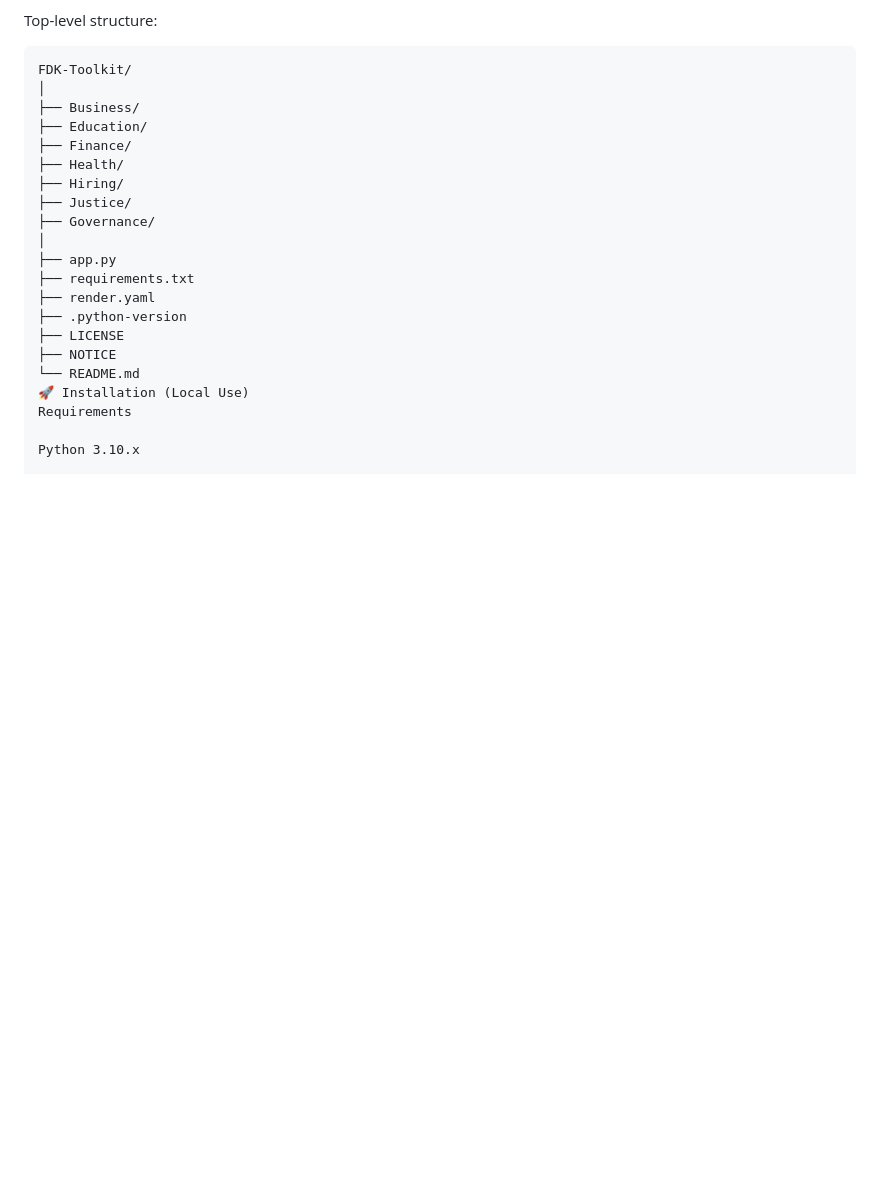
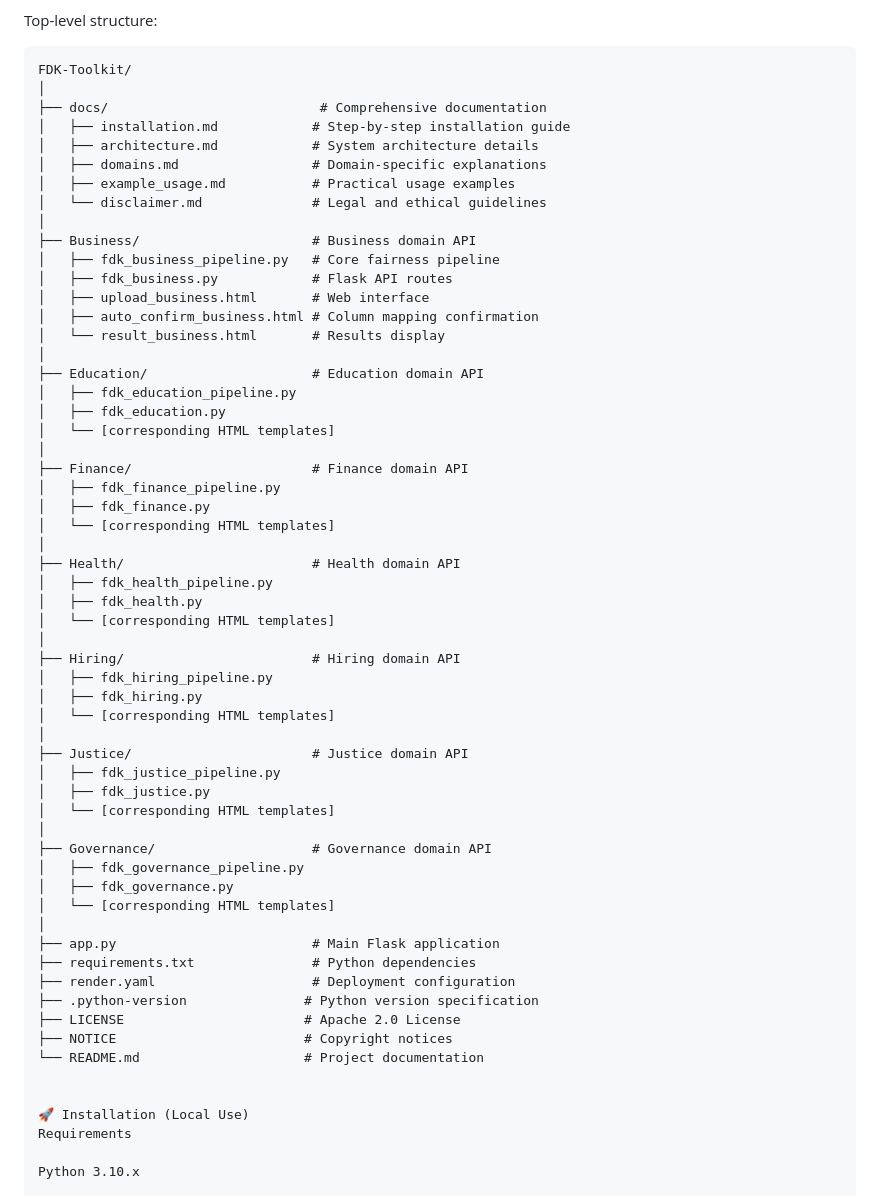
Before and after one commit to AI-Fairness-com/FDK-Toolkit, a Markdown page: README.md, the part around the change. GitHub-like rendering; blank space fills up the shorter version.

Commit message:
Enhance README with documentation and API details
Added comprehensive documentation and detailed descriptions for each domain API.

````diff
--- a/README.md
+++ b/README.md
@@ -95,21 +95,59 @@ Top-level structure:
 ```text
 FDK-Toolkit/
 │
-├── Business/
-├── Education/
-├── Finance/
-├── Health/
-├── Hiring/
-├── Justice/
-├── Governance/
+├── docs/                           # Comprehensive documentation
+│   ├── installation.md            # Step-by-step installation guide
+│   ├── architecture.md            # System architecture details
+│   ├── domains.md                 # Domain-specific explanations
+│   ├── example_usage.md           # Practical usage examples
+│   └── disclaimer.md              # Legal and ethical guidelines
 │
-├── app.py
-├── requirements.txt
-├── render.yaml
-├── .python-version
-├── LICENSE
-├── NOTICE
-└── README.md
+├── Business/                      # Business domain API
+│   ├── fdk_business_pipeline.py   # Core fairness pipeline
+│   ├── fdk_business.py            # Flask API routes
+│   ├── upload_business.html       # Web interface
+│   ├── auto_confirm_business.html # Column mapping confirmation
+│   └── result_business.html       # Results display
+│
+├── Education/                     # Education domain API
+│   ├── fdk_education_pipeline.py
+│   ├── fdk_education.py
+│   └── [corresponding HTML templates]
+│
+├── Finance/                       # Finance domain API
+│   ├── fdk_finance_pipeline.py
+│   ├── fdk_finance.py
+│   └── [corresponding HTML templates]
+│
+├── Health/                        # Health domain API
+│   ├── fdk_health_pipeline.py
+│   ├── fdk_health.py
+│   └── [corresponding HTML templates]
+│
+├── Hiring/                        # Hiring domain API
+│   ├── fdk_hiring_pipeline.py
+│   ├── fdk_hiring.py
+│   └── [corresponding HTML templates]
+│
+├── Justice/                       # Justice domain API
+│   ├── fdk_justice_pipeline.py
+│   ├── fdk_justice.py
+│   └── [corresponding HTML templates]
+│
+├── Governance/                    # Governance domain API
+│   ├── fdk_governance_pipeline.py
+│   ├── fdk_governance.py
+│   └── [corresponding HTML templates]
+│
+├── app.py                         # Main Flask application
+├── requirements.txt               # Python dependencies
+├── render.yaml                    # Deployment configuration
+├── .python-version               # Python version specification
+├── LICENSE                       # Apache 2.0 License
+├── NOTICE                        # Copyright notices
+└── README.md                     # Project documentation
+
+
 🚀 Installation (Local Use)
 Requirements
 
````
